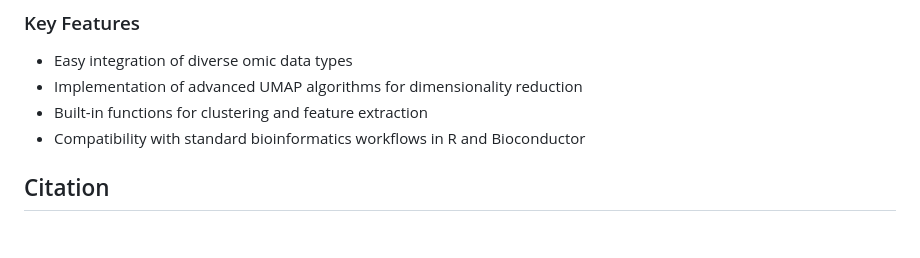
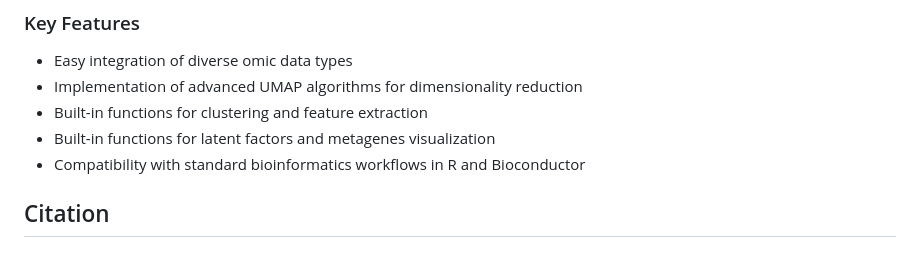
Before and after one commit to hirscheylab/umap_multiomics_integration, a Markdown page: README.md, the part around the change. Drawn GitHub-style.

Commit message:
update README 3

```diff
--- a/README.md
+++ b/README.md
@@ -41,6 +41,7 @@ We have developed a comprehensive [R package for the UBMI method](https://github
   - Easy integration of diverse omic data types
   - Implementation of advanced UMAP algorithms for dimensionality reduction
   - Built-in functions for clustering and feature extraction
+  - Built-in functions for latent factors and metagenes visualization
   - Compatibility with standard bioinformatics workflows in R and Bioconductor
 
 ## Citation
```
